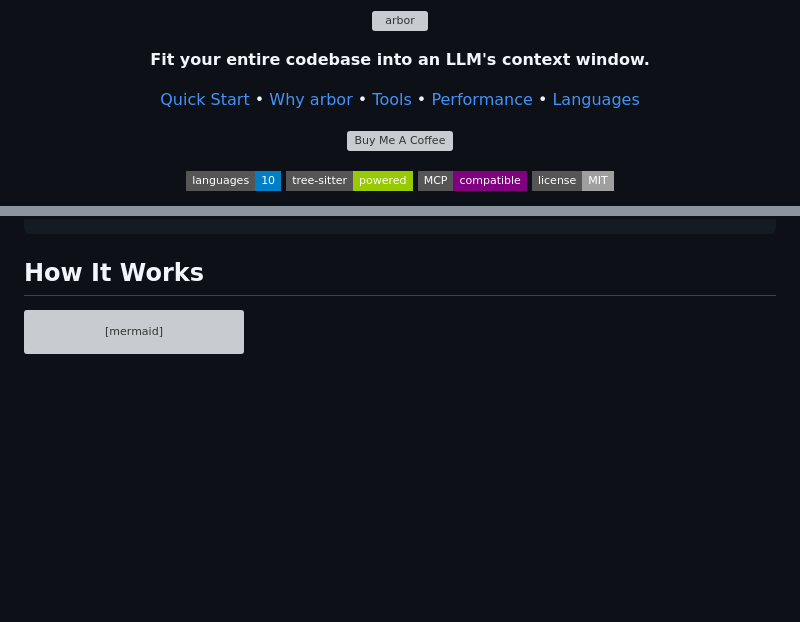
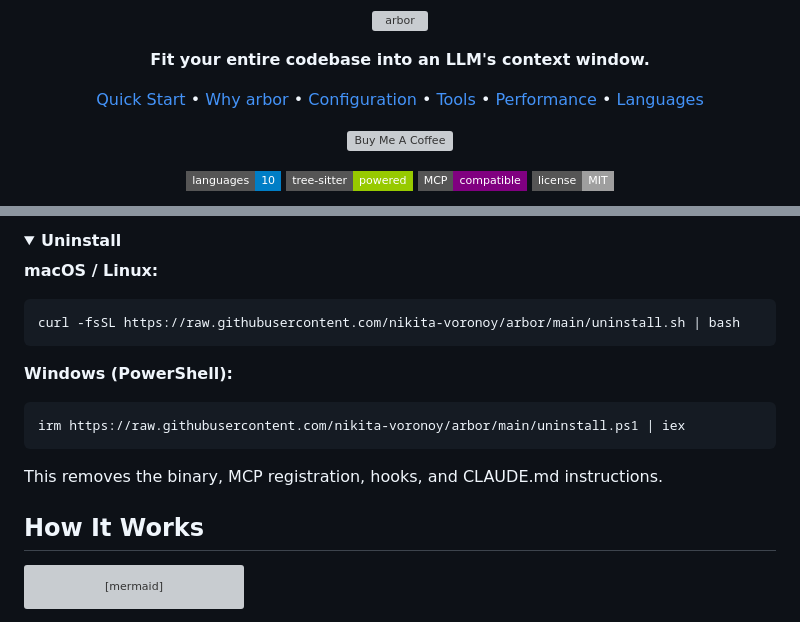
Before and after one commit to nikita-voronoy/arbor, a Markdown page: README.md, 2 parts joined by grey strips. Rendered like a GitHub page; folded sections open; badges without logos; blank space fills up the shorter version; grey boxes are pictures that could not be loaded.

````diff
--- a/README.md
+++ b/README.md
@@ -13,6 +13,7 @@
 <p align="center">
   <a href="#quick-start">Quick Start</a> &bull;
   <a href="#highlights">Why arbor</a> &bull;
+  <a href="#configuration-examples">Configuration</a> &bull;
   <a href="#mcp-tools">Tools</a> &bull;
   <a href="#performance">Performance</a> &bull;
   <a href="#supported-languages">Languages</a>
@@ -88,3 +184,21 @@ arbor /path/to/project --compact   # Token-optimized skeleton
+</details>
+
+<details>
+<summary><strong>Uninstall</strong></summary>
+
+**macOS / Linux:**
+```bash
+curl -fsSL https://raw.githubusercontent.com/nikita-voronoy/arbor/main/uninstall.sh | bash
+```
+
+**Windows (PowerShell):**
+```powershell
+irm https://raw.githubusercontent.com/nikita-voronoy/arbor/main/uninstall.ps1 | iex
+```
+
+This removes the binary, MCP registration, hooks, and CLAUDE.md instructions.
+
+</details>
 
 ## How It Works
 
````
Also changed, not shown: other parts of README.md (+95 -0 lines).
